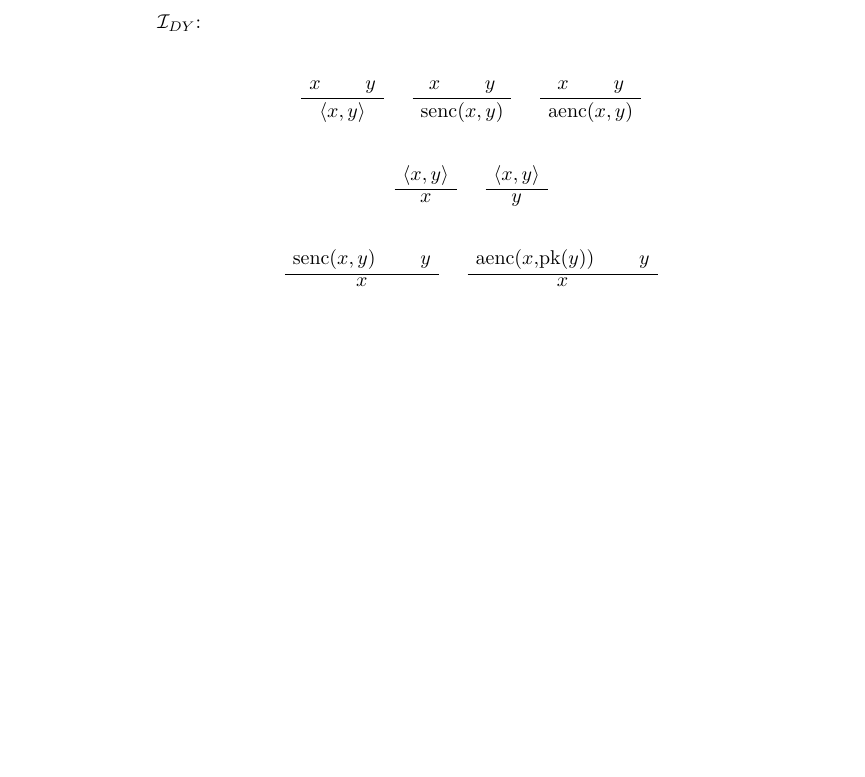
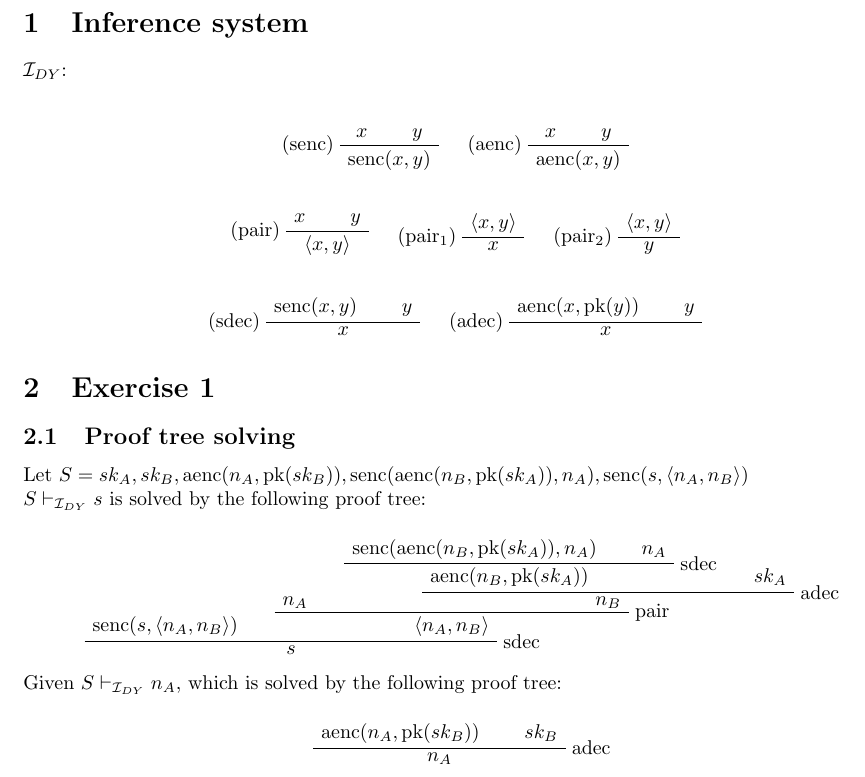
Before and after one commit to alberto-lazari/computer-science, a LaTeX document (advanced-topics-cs/report/prooftree.tex): part of the page, cut at the place of the change, the shorter picture padded with empty space. Compiled offline with pdfLaTeX.

Commit message:
ATCS: ex 1.1

```diff
--- a/advanced-topics-cs/report/prooftree.tex
+++ b/advanced-topics-cs/report/prooftree.tex
@@ -2,41 +3,87 @@
 \usepackage{bussproofs}
 
 \begin{document}
+    \section{Inference system}
     $\mathcal{I}_{DY}$:
 
     \begin{prooftree}
         \AxiomC{$x$} \AxiomC{$y$}
-        \BinaryInfC{$\langle x, y \rangle$}
-
-        \AxiomC{$x$} \AxiomC{$y$}
+        \LeftLabel{(senc)}
         \BinaryInfC{senc($x, y$)}
 
         \AxiomC{$x$} \AxiomC{$y$}
+        \LeftLabel{(aenc)}
         \BinaryInfC{aenc($x, y$)}
+
+        \noLine
+        \BinaryInfC{}
+    \end{prooftree}
+
+    \begin{prooftree}
+        \AxiomC{$x$} \AxiomC{$y$}
+        \LeftLabel{(pair)}
+        \BinaryInfC{$\langle x, y \rangle$}
+
+        \AxiomC{$\langle x, y \rangle$}
+        \LeftLabel{($\mathrm{pair_1}$)}
+        \UnaryInfC{$x$}
+
+        \AxiomC{$\langle x, y \rangle$}
+        \LeftLabel{($\mathrm{pair_2}$)}
+        \UnaryInfC{$y$}
 
         \noLine
         \TrinaryInfC{}
     \end{prooftree}
 
     \begin{prooftree}
-        \AxiomC{$\langle x, y \rangle$}
-        \UnaryInfC{$x$}
+        \AxiomC{senc($x, y$)} \AxiomC{$y$}
+        \LeftLabel{(sdec)}
+        \BinaryInfC{$x$}
 
-        \AxiomC{$\langle x, y \rangle$}
-        \UnaryInfC{$y$}
+        \AxiomC{aenc($x, \mathrm{pk}(y))$} \AxiomC{$y$}
+        \LeftLabel{(adec)}
+        \BinaryInfC{$x$}
 
         \noLine
         \BinaryInfC{}
     \end{prooftree}
 
+    \section{Exercise 1}
+    \subsection{Proof tree solving}
+
+    Let $S =
+        sk_A,
+        sk_B,
+        \mathrm{aenc}(n_A, \mathrm{pk}(sk_B)),
+        \mathrm{senc}(\mathrm{aenc}(n_B, \mathrm{pk}(sk_A)), n_A),
+        \mathrm{senc}(s, \langle n_A, n_B \rangle)
+    $ \\
+    $S \vdash_{\mathcal{I}_{DY}} s$ is solved by the following proof tree:
+
     \begin{prooftree}
-        \AxiomC{senc($x, y$)} \AxiomC{$y$}
-        \BinaryInfC{$x$}
+        \AxiomC{senc($s, \langle n_A, n_B \rangle$)}
+            \AxiomC{$n_A$}
+                    \AxiomC{senc($\mathrm{aenc}(n_B, \mathrm{pk}(sk_A)), n_A$)}
+                    \AxiomC{$n_A$}
+                    \RightLabel{sdec}
+                \BinaryInfC{aenc($n_B, \mathrm{pk}(sk_A)$)}
+                \AxiomC{$sk_A$}
+                \RightLabel{adec}
+            \BinaryInfC{$n_B$}
+            \RightLabel{pair}
+        \BinaryInfC{$\langle n_A, n_B \rangle$}
+        \RightLabel{sdec}
+        \BinaryInfC{$s$}
+    \end{prooftree}
 
-        \AxiomC{aenc($x, $pk($y$))} \AxiomC{$y$}
-        \BinaryInfC{$x$}
+    \noindent
+    Given $S \vdash_{\mathcal{I}_{DY}} n_A$, which is solved by the following proof tree:
 
-        \noLine
-        \BinaryInfC{}
+    \begin{prooftree}
+        \AxiomC{aenc($n_A, \mathrm{pk}(sk_B)$)} \AxiomC{$sk_B$}
+        \RightLabel{adec}
+        \BinaryInfC{$n_A$}
     \end{prooftree}
+
 \end{document}
```
Also changed, not shown: advanced-topics-cs/report/prooftree.tex (1 more changed lines).
